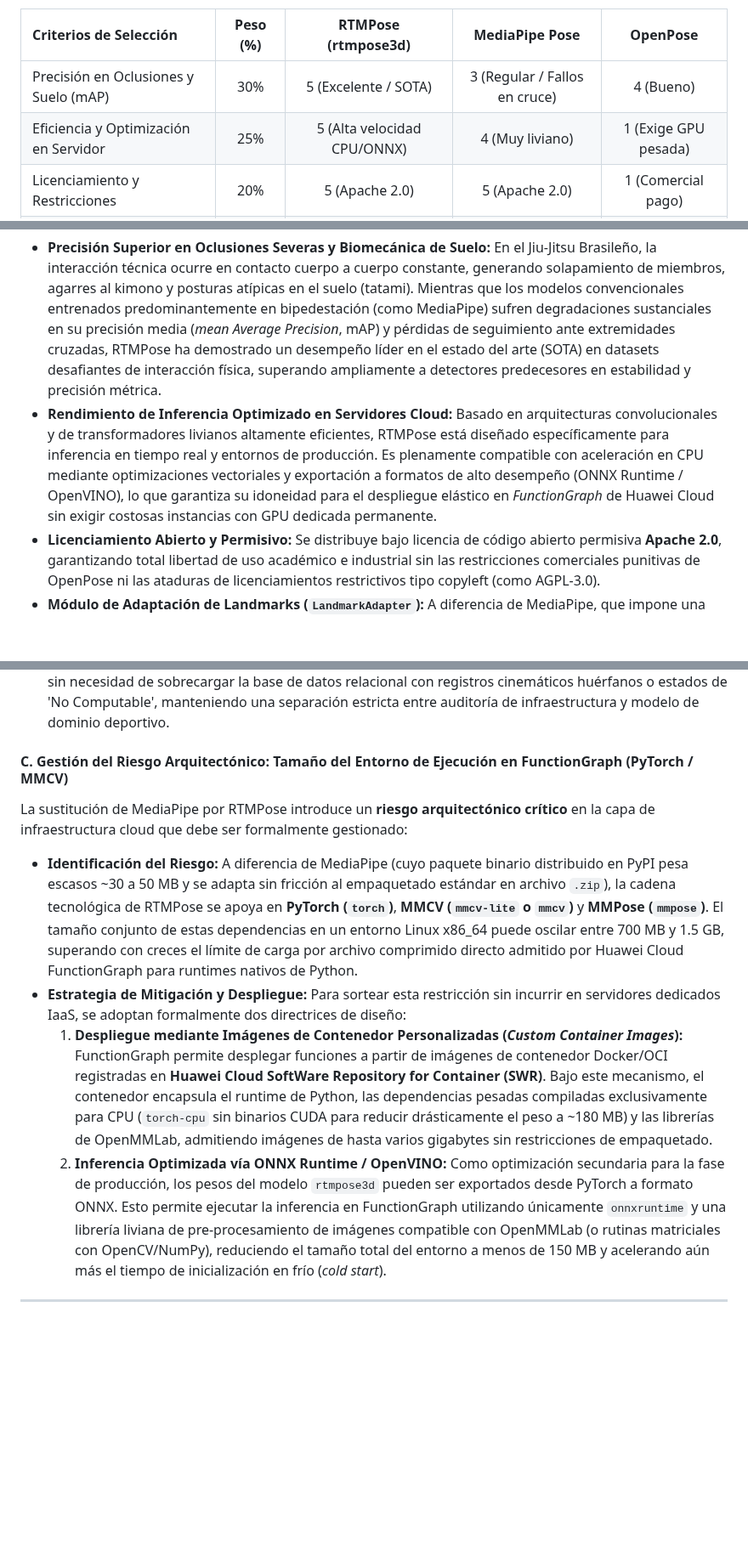
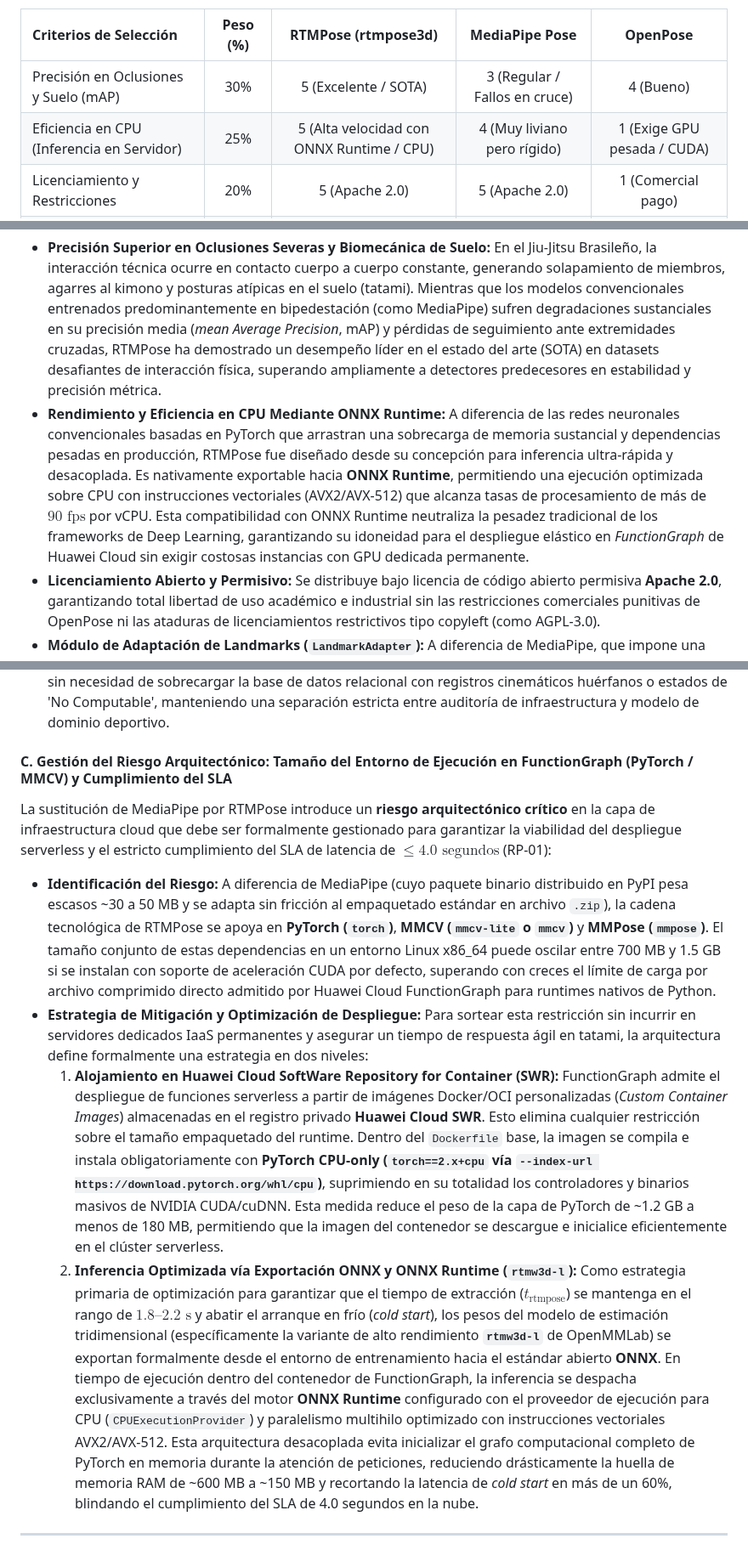
Before and after one commit to Tsmrain/JiuJitsu, a Markdown page: README.md, 3 parts joined by grey strips. Shown at 85% size. Rendered like a GitHub page; blank space fills up the shorter version.

Commit message:
docs: update RTMPose efficiency benchmarks and clarify financial architecture for serverless occlusion handling

```diff
--- a/README.md
+++ b/README.md
@@ -342,7 +342,7 @@ Se contrastan las tres tecnologías más representativas del estado del arte par
 | Criterios de Selección | Peso (%) | RTMPose (rtmpose3d) | MediaPipe Pose | OpenPose |
 | :--- | :---: | :---: | :---: | :---: |
 | Precisión en Oclusiones y Suelo (mAP) | 30% | 5 (Excelente / SOTA) | 3 (Regular / Fallos en cruce) | 4 (Bueno) |
-| Eficiencia y Optimización en Servidor | 25% | 5 (Alta velocidad CPU/ONNX) | 4 (Muy liviano) | 1 (Exige GPU pesada) |
+| Eficiencia en CPU (Inferencia en Servidor) | 25% | 5 (Alta velocidad con ONNX Runtime / CPU) | 4 (Muy liviano pero rígido) | 1 (Exige GPU pesada / CUDA) |
 | Licenciamiento y Restricciones | 20% | 5 (Apache 2.0) | 5 (Apache 2.0) | 1 (Comercial pago) |
 | Soporte Tridimensional Nativo (3D) | 25% | 5 (Coordenadas 3D profundas) | 4 (2.5D relativo) | 2 (2D planar) |
 | **Puntaje Ponderado Total** | **100%** | **5.00** | **3.95** | **2.15** |
@@ -354,7 +354,7 @@ Se contrastan las tres tecnologías más representativas del estado del arte par
 El análisis multicriterio posiciona a **RTMPose (`rtmpose3d`)**, perteneciente al ecosistema de código abierto OpenMMLab (MMPose), como la alternativa superior definitiva, alcanzando una valoración ponderada perfecta de **5.00 / 5.00**.
 
 * **Precisión Superior en Oclusiones Severas y Biomecánica de Suelo:** En el Jiu-Jitsu Brasileño, la interacción técnica ocurre en contacto cuerpo a cuerpo constante, generando solapamiento de miembros, agarres al kimono y posturas atípicas en el suelo (tatami). Mientras que los modelos convencionales entrenados predominantemente en bipedestación (como MediaPipe) sufren degradaciones sustanciales en su precisión media (*mean Average Precision*, mAP) y pérdidas de seguimiento ante extremidades cruzadas, RTMPose ha demostrado un desempeño líder en el estado del arte (SOTA) en datasets desafiantes de interacción física, superando ampliamente a detectores predecesores en estabilidad y precisión métrica.
-* **Rendimiento de Inferencia Optimizado en Servidores Cloud:** Basado en arquitecturas convolucionales y de transformadores livianos altamente eficientes, RTMPose está diseñado específicamente para inferencia en tiempo real y entornos de producción. Es plenamente compatible con aceleración en CPU mediante optimizaciones vectoriales y exportación a formatos de alto desempeño (ONNX Runtime / OpenVINO), lo que garantiza su idoneidad para el despliegue elástico en *FunctionGraph* de Huawei Cloud sin exigir costosas instancias con GPU dedicada permanente.
+* **Rendimiento y Eficiencia en CPU Mediante ONNX Runtime:** A diferencia de las redes neuronales convencionales basadas en PyTorch que arrastran una sobrecarga de memoria sustancial y dependencias pesadas en producción, RTMPose fue diseñado desde su concepción para inferencia ultra-rápida y desacoplada. Es nativamente exportable hacia **ONNX Runtime**, permitiendo una ejecución optimizada sobre CPU con instrucciones vectoriales (AVX2/AVX-512) que alcanza tasas de procesamiento de más de $90\text{ fps}$ por vCPU. Esta compatibilidad con ONNX Runtime neutraliza la pesadez tradicional de los frameworks de Deep Learning, garantizando su idoneidad para el despliegue elástico en *FunctionGraph* de Huawei Cloud sin exigir costosas instancias con GPU dedicada permanente.
 * **Licenciamiento Abierto y Permisivo:** Se distribuye bajo licencia de código abierto permisiva **Apache 2.0**, garantizando total libertad de uso académico e industrial sin las restricciones comerciales punitivas de OpenPose ni las ataduras de licenciamientos restrictivos tipo copyleft (como AGPL-3.0).
 * **Módulo de Adaptación de Landmarks (`LandmarkAdapter`):** A diferencia de MediaPipe, que impone una topología cerrada de 33 puntos, los modelos de la familia RTMPose operan sobre topologías estándar ampliamente adoptadas por la comunidad científica, tales como el estándar **COCO (17 keypoints principales)** o **Halpe (133 keypoints)** para captura integral de cuerpo, manos y rostro. A fin de preservar el principio de **Bajo Acoplamiento (*Low Coupling*)** y evitar que la lógica cinemática dependa del modelo de visión particular, la arquitectura incorpora un **Módulo de Adaptación de Landmarks (`LandmarkAdapter`)**. Este componente desacopla la salida directa de RTMPose mediante una matriz de mapeo y normalización, adaptando los keypoints anatómicos a la estructura canónica requerida internamente por el comparador DTW y las reglas de negocio (ángulos articulares de hombro, codo, muñeca, cadera, rodilla y tobillo).
 * **Estrategia de Mitigación de Oclusiones con Filtro de Kalman:** Para resolver las oclusiones inevitables derivadas del contacto físico en la Fase 4 de mecanización técnica (Sección 2.4), el sistema monitorea el vector de confiabilidad y visibilidad articular ($C \in [0.0, 1.0]$) emitido por el modelo `rtmpose3d` para cada keypoint. Cuando la visibilidad de una articulación desciende de $C < 0.5$ producto de un agarre o cruce corporal, el backend activa el **Filtro de Kalman cinemático** (formalizado en el RF-08) que modela la inercia y los vectores de velocidad para interpolar con rigor matemático la trayectoria espacial a partir de los cuadros adyacentes, preservando la continuidad métrica indispensable para la posterior alineación con DTW. Si la oclusión es continua y prolongada (superior a 1.5 segundos o 45 fotogramas a 30 fps), el filtro cesa la predicción inercial y activa el flujo de rechazo formalizado en los requisitos RF-08 y RF-11 para salvaguardar la integridad pedagógica y estadística de los datos del practicante evitando contaminar su historial longitudinal con cinemáticas ficticias.
@@ -980,13 +980,13 @@ La laptop del desarrollador asume sin costo adicional la ejecución de Streamlit
 
 * **Auditoría Financiera sin Contaminación de Datos (Zero-Persistence):** La política de 'Zero-Persistence' en PostgreSQL ante oclusiones prolongadas (RF-11) protege la integridad longitudinal de los datos deportivos, evitando que consultas analíticas distorsionen las métricas de progresión técnica real. Para resolver la trazabilidad financiera de los ciclos de cómputo consumidos en estos abortos, se delega el control a las métricas nativas de **Application Operations Management (AOM)** de Huawei Cloud. Esto permite al administrador monitorear la facturación acumulada por milisegundos de la función Serverless sin necesidad de sobrecargar la base de datos relacional con registros cinemáticos huérfanos o estados de 'No Computable', manteniendo una separación estricta entre auditoría de infraestructura y modelo de dominio deportivo.
 
-#### C. Gestión del Riesgo Arquitectónico: Tamaño del Entorno de Ejecución en FunctionGraph (PyTorch / MMCV)
-La sustitución de MediaPipe por RTMPose introduce un **riesgo arquitectónico crítico** en la capa de infraestructura cloud que debe ser formalmente gestionado:
-
-* **Identificación del Riesgo:** A diferencia de MediaPipe (cuyo paquete binario distribuido en PyPI pesa escasos ~30 a 50 MB y se adapta sin fricción al empaquetado estándar en archivo `.zip`), la cadena tecnológica de RTMPose se apoya en **PyTorch (`torch`)**, **MMCV (`mmcv-lite` o `mmcv`)** y **MMPose (`mmpose`)**. El tamaño conjunto de estas dependencias en un entorno Linux x86_64 puede oscilar entre 700 MB y 1.5 GB, superando con creces el límite de carga por archivo comprimido directo admitido por Huawei Cloud FunctionGraph para runtimes nativos de Python.
-* **Estrategia de Mitigación y Despliegue:** Para sortear esta restricción sin incurrir en servidores dedicados IaaS, se adoptan formalmente dos directrices de diseño:
-  1. **Despliegue mediante Imágenes de Contenedor Personalizadas (*Custom Container Images*):** FunctionGraph permite desplegar funciones a partir de imágenes de contenedor Docker/OCI registradas en **Huawei Cloud SoftWare Repository for Container (SWR)**. Bajo este mecanismo, el contenedor encapsula el runtime de Python, las dependencias pesadas compiladas exclusivamente para CPU (`torch-cpu` sin binarios CUDA para reducir drásticamente el peso a ~180 MB) y las librerías de OpenMMLab, admitiendo imágenes de hasta varios gigabytes sin restricciones de empaquetado.
-  2. **Inferencia Optimizada vía ONNX Runtime / OpenVINO:** Como optimización secundaria para la fase de producción, los pesos del modelo `rtmpose3d` pueden ser exportados desde PyTorch a formato ONNX. Esto permite ejecutar la inferencia en FunctionGraph utilizando únicamente `onnxruntime` y una librería liviana de pre-procesamiento de imágenes compatible con OpenMMLab (o rutinas matriciales con OpenCV/NumPy), reduciendo el tamaño total del entorno a menos de 150 MB y acelerando aún más el tiempo de inicialización en frío (*cold start*).
+#### C. Gestión del Riesgo Arquitectónico: Tamaño del Entorno de Ejecución en FunctionGraph (PyTorch / MMCV) y Cumplimiento del SLA
+La sustitución de MediaPipe por RTMPose introduce un **riesgo arquitectónico crítico** en la capa de infraestructura cloud que debe ser formalmente gestionado para garantizar la viabilidad del despliegue serverless y el estricto cumplimiento del SLA de latencia de $\le 4.0\text{ segundos}$ (RP-01):
+
+* **Identificación del Riesgo:** A diferencia de MediaPipe (cuyo paquete binario distribuido en PyPI pesa escasos ~30 a 50 MB y se adapta sin fricción al empaquetado estándar en archivo `.zip`), la cadena tecnológica de RTMPose se apoya en **PyTorch (`torch`)**, **MMCV (`mmcv-lite` o `mmcv`)** y **MMPose (`mmpose`)**. El tamaño conjunto de estas dependencias en un entorno Linux x86_64 puede oscilar entre 700 MB y 1.5 GB si se instalan con soporte de aceleración CUDA por defecto, superando con creces el límite de carga por archivo comprimido directo admitido por Huawei Cloud FunctionGraph para runtimes nativos de Python.
+* **Estrategia de Mitigación y Optimización de Despliegue:** Para sortear esta restricción sin incurrir en servidores dedicados IaaS permanentes y asegurar un tiempo de respuesta ágil en tatami, la arquitectura define formalmente una estrategia en dos niveles:
+  1. **Alojamiento en Huawei Cloud SoftWare Repository for Container (SWR):** FunctionGraph admite el despliegue de funciones serverless a partir de imágenes Docker/OCI personalizadas (*Custom Container Images*) almacenadas en el registro privado **Huawei Cloud SWR**. Esto elimina cualquier restricción sobre el tamaño empaquetado del runtime. Dentro del `Dockerfile` base, la imagen se compila e instala obligatoriamente con **PyTorch CPU-only (`torch==2.x+cpu` vía `--index-url https://download.pytorch.org/whl/cpu`)**, suprimiendo en su totalidad los controladores y binarios masivos de NVIDIA CUDA/cuDNN. Esta medida reduce el peso de la capa de PyTorch de ~1.2 GB a menos de 180 MB, permitiendo que la imagen del contenedor se descargue e inicialice eficientemente en el clúster serverless.
+  2. **Inferencia Optimizada vía Exportación ONNX y ONNX Runtime (`rtmw3d-l`):** Como estrategia primaria de optimización para garantizar que el tiempo de extracción ($t_{\text{rtmpose}}$) se mantenga en el rango de $1.8\text{--}2.2\text{ s}$ y abatir el arranque en frío (*cold start*), los pesos del modelo de estimación tridimensional (específicamente la variante de alto rendimiento **`rtmw3d-l`** de OpenMMLab) se exportan formalmente desde el entorno de entrenamiento hacia el estándar abierto **ONNX**. En tiempo de ejecución dentro del contenedor de FunctionGraph, la inferencia se despacha exclusivamente a través del motor **ONNX Runtime** configurado con el proveedor de ejecución para CPU (`CPUExecutionProvider`) y paralelismo multihilo optimizado con instrucciones vectoriales AVX2/AVX-512. Esta arquitectura desacoplada evita inicializar el grafo computacional completo de PyTorch en memoria durante la atención de peticiones, reduciendo drásticamente la huella de memoria RAM de ~600 MB a ~150 MB y recortando la latencia de *cold start* en más de un 60%, blindando el cumplimiento del SLA de 4.0 segundos en la nube.
 
 ---
 
```
Also changed, not shown: other parts of README.md (+1 -1 lines).
